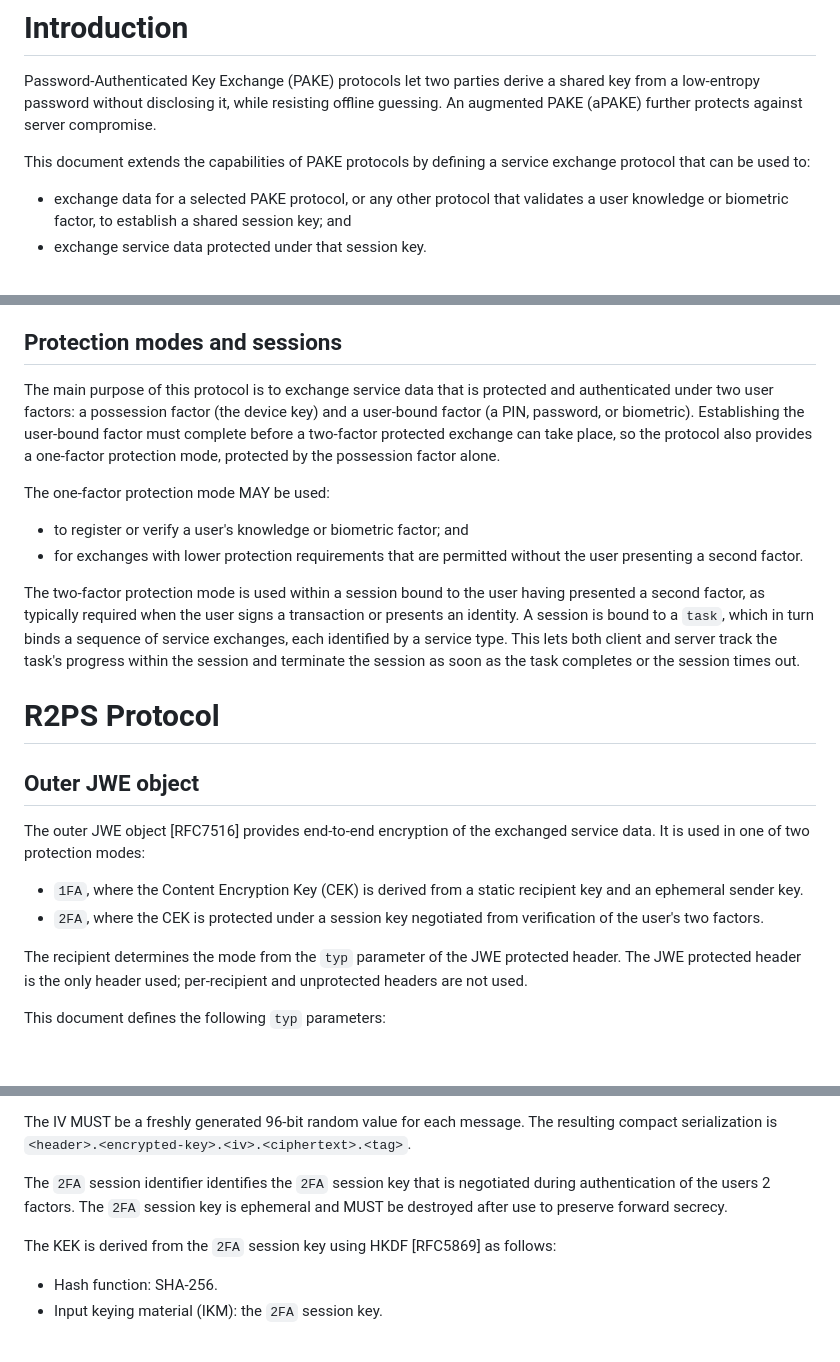
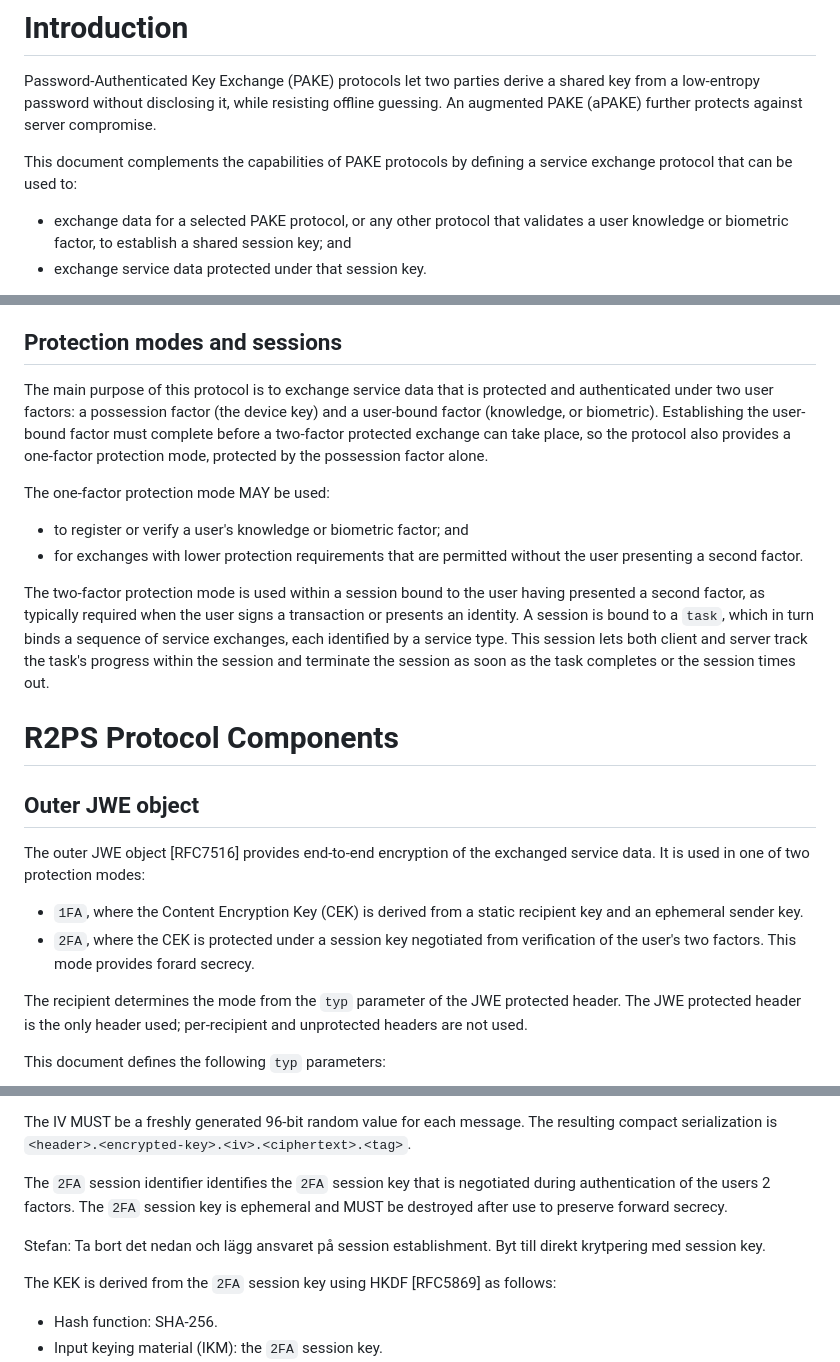
Before and after one commit to Razumain/r2ps-ietf-draft, a Markdown page: draft-santesson-r2ps.md, 3 parts joined by grey strips. Drawn GitHub-style; blank space fills up the shorter version.

Commit message:
Base protocol description

```diff
--- a/draft-santesson-r2ps.md
+++ b/draft-santesson-r2ps.md
@@ -59,7 +59,7 @@ This document defines a generic service exchange protocol where service exchange
 
 Password-Authenticated Key Exchange (PAKE) protocols let two parties derive a shared key from a low-entropy password without disclosing it, while resisting offline guessing. An augmented PAKE (aPAKE) further protects against server compromise.
 
-This document extends the capabilities of PAKE protocols by defining a service exchange protocol that can be used to:
+This document complements the capabilities of PAKE protocols by defining a service exchange protocol that can be used to:
 
 - exchange data for a selected PAKE protocol, or any other protocol that validates a user knowledge or biometric factor, to establish a shared session key; and
 - exchange service data protected under that session key.
@@ -129,24 +129,24 @@ Initial registration of a user's 2nd factor may need authorization data that was
 
 ## Protection modes and sessions
 
-The main purpose of this protocol is to exchange service data that is protected and authenticated under two user factors: a possession factor (the device key) and a user-bound factor (a PIN, password, or biometric). Establishing the user-bound factor must complete before a two-factor protected exchange can take place, so the protocol also provides a one-factor protection mode, protected by the possession factor alone.
+The main purpose of this protocol is to exchange service data that is protected and authenticated under two user factors: a possession factor (the device key) and a user-bound factor (knowledge, or biometric). Establishing the user-bound factor must complete before a two-factor protected exchange can take place, so the protocol also provides a one-factor protection mode, protected by the possession factor alone.
 
 The one-factor protection mode MAY be used:
 
 - to register or verify a user's knowledge or biometric factor; and
 - for exchanges with lower protection requirements that are permitted without the user presenting a second factor.
 
-The two-factor protection mode is used within a session bound to the user having presented a second factor, as typically required when the user signs a transaction or presents an identity. A session is bound to a `task`, which in turn binds a sequence of service exchanges, each identified by a service type. This lets both client and server track the task's progress within the session and terminate the session as soon as the task completes or the session times out.
+The two-factor protection mode is used within a session bound to the user having presented a second factor, as typically required when the user signs a transaction or presents an identity. A session is bound to a `task`, which in turn binds a sequence of service exchanges, each identified by a service type. This session lets both client and server track the task's progress within the session and terminate the session as soon as the task completes or the session times out.
 
 
-# R2PS Protocol
+# R2PS Protocol Components
 
 ## Outer JWE object
 
 The outer JWE object [RFC7516] provides end-to-end encryption of the exchanged service data. It is used in one of two protection modes:
 
 - `1FA`, where the Content Encryption Key (CEK) is derived from a static recipient key and an ephemeral sender key.
-- `2FA`, where the CEK is protected under a session key negotiated from verification of the user's two factors.
+- `2FA`, where the CEK is protected under a session key negotiated from verification of the user's two factors. This mode provides forard secrecy.
 
 The recipient determines the mode from the `typ` parameter of the JWE protected header. The JWE protected header is the only header used; per-recipient and unprotected headers are not used.
 
@@ -187,6 +187,8 @@ In `2FA` mode a fresh random CEK MUST be generated for each message and wrapped
 The IV MUST be a freshly generated 96-bit random value for each message. The resulting compact serialization is `<header>.<encrypted-key>.<iv>.<ciphertext>.<tag>`.
 
 The `2FA` session identifier identifies the `2FA` session key that is negotiated during authentication of the users 2 factors. The `2FA` session key is ephemeral and MUST be destroyed after use to preserve forward secrecy.
+
+Stefan: Ta bort det nedan och lägg ansvaret på session establishment. Byt till direkt krytpering med session key.
 
 The KEK is derived from the `2FA` session key using HKDF [RFC5869] as follows:
 
```
Also changed, not shown: other parts of draft-santesson-r2ps.md (+4 -0 lines).
